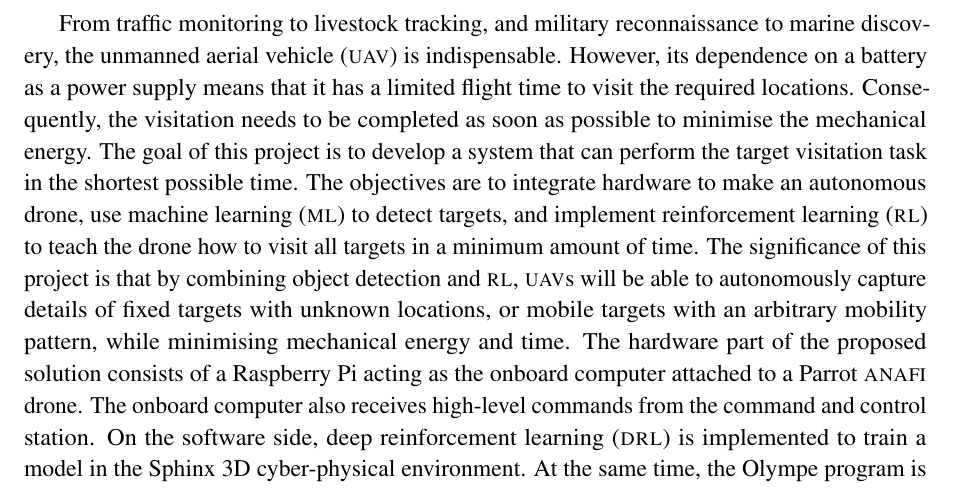
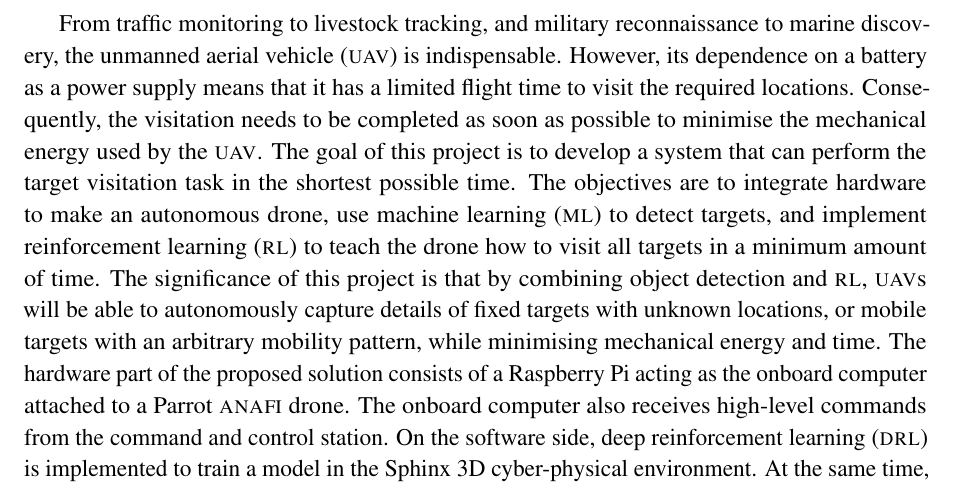
Before and after one commit to danielizham/dp-report, a LaTeX document (sections/abstract.tex): part of the page, cut so that both start at the same text. Compiled offline with pdfLaTeX.

Commit message:
Add 'mechanical energy used by the UAV' in the abstract'

```diff
--- a/sections/abstract.tex
+++ b/sections/abstract.tex
@@ -10,7 +10,7 @@ that it has a limited flight time to visit the required
 locations.
 Consequently, the visitation needs to be
 completed as soon as possible to minimise
-the mechanical energy.
+the mechanical energy used by the \gls{uav}.
 The goal of this project is to develop a system
 that can perform the target visitation task in the shortest
 possible time. The objectives are to integrate hardware to make
```
